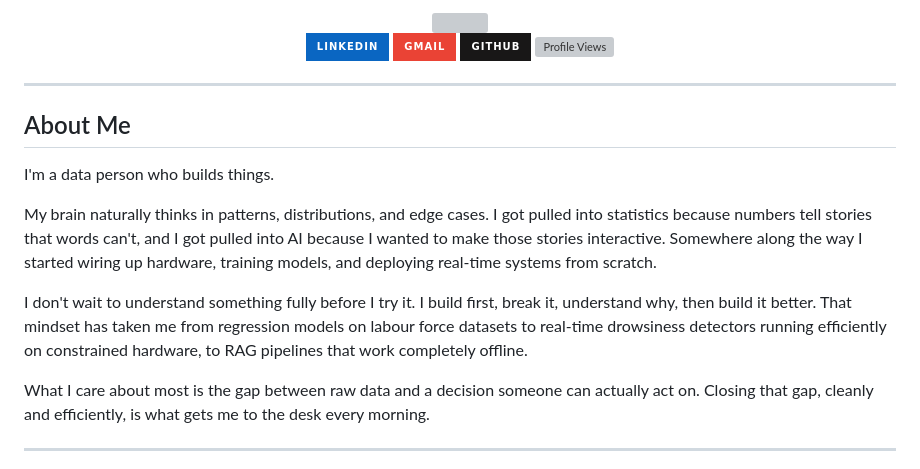
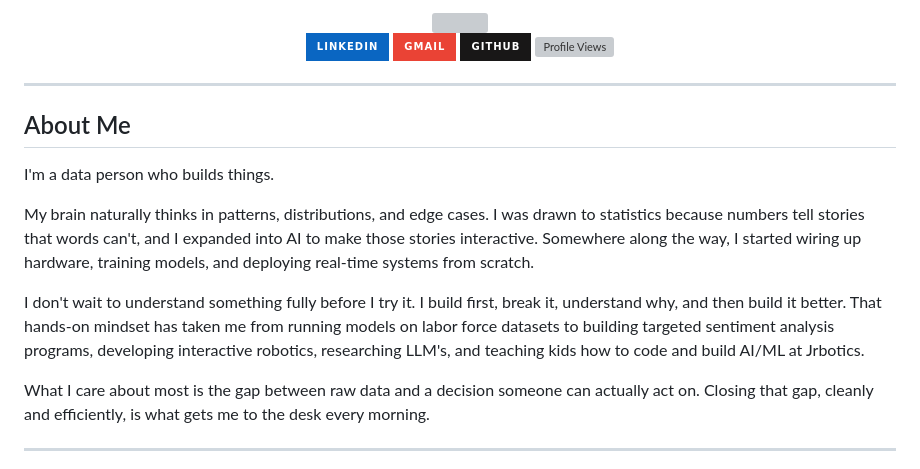
Before and after one commit to eshwarg14/eshwarg14, a Markdown page: README.md, the part around one of its changes. Drawn GitHub-style; badges without logos; grey boxes are pictures that could not be loaded.

```diff
--- a/README.md
+++ b/README.md
@@ -19,9 +19,9 @@
 
 I'm a data person who builds things.
 
-My brain naturally thinks in patterns, distributions, and edge cases. I got pulled into statistics because numbers tell stories that words can't, and I got pulled into AI because I wanted to make those stories interactive. Somewhere along the way I started wiring up hardware, training models, and deploying real-time systems from scratch.
+My brain naturally thinks in patterns, distributions, and edge cases. I was drawn to statistics because numbers tell stories that words can't, and I expanded into AI to make those stories interactive. Somewhere along the way, I started wiring up hardware, training models, and deploying real-time systems from scratch.
 
-I don't wait to understand something fully before I try it. I build first, break it, understand why, then build it better. That mindset has taken me from regression models on labour force datasets to real-time drowsiness detectors running efficiently on constrained hardware, to RAG pipelines that work completely offline.
+I don't wait to understand something fully before I try it. I build first, break it, understand why, and then build it better. That hands-on mindset has taken me from running models on labor force datasets to building targeted sentiment analysis programs, developing interactive robotics, researching LLM's, and teaching kids how to code and build AI/ML at Jrbotics.
 
 What I care about most is the gap between raw data and a decision someone can actually act on. Closing that gap, cleanly and efficiently, is what gets me to the desk every morning.
 
```
Also changed, not shown: other parts of README.md (+1 -1 lines).
